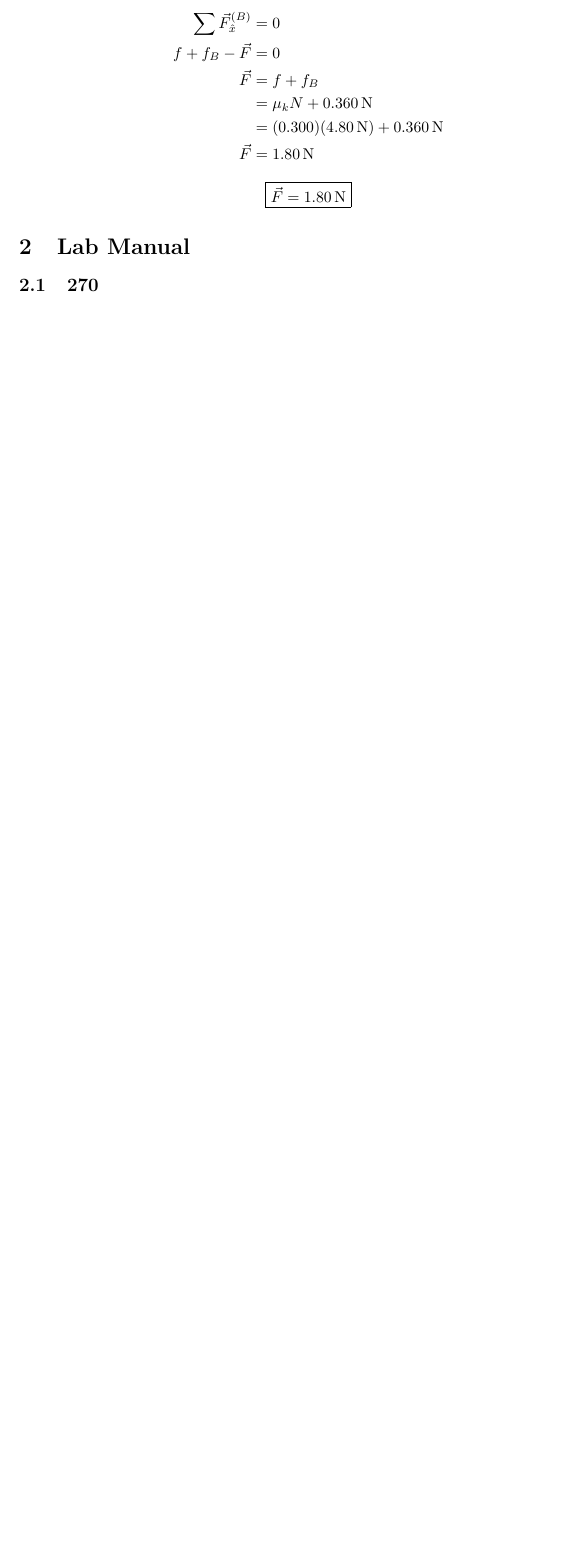
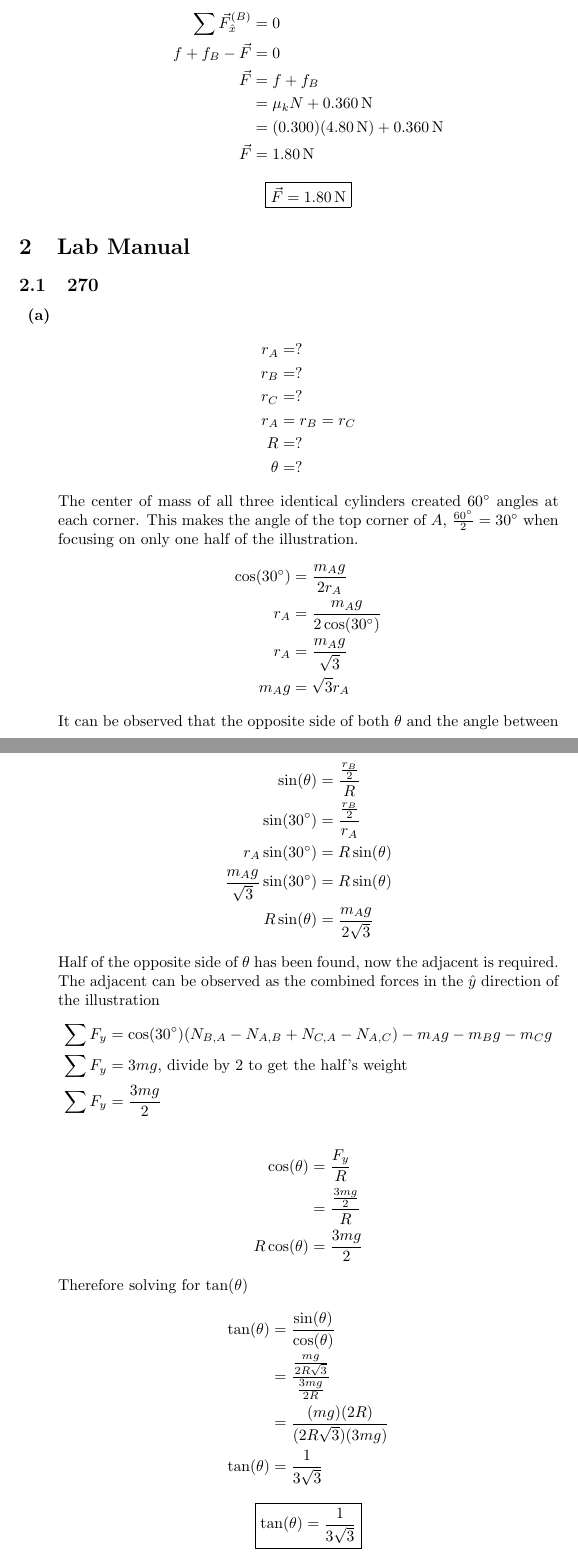
Before and after one commit to taeyangcode/school, a LaTeX problem sheet (physics_1a/homework/homework_2/homework_2.tex): part of page 9 of 9 before the commit and two parts of pages 9 and 10 of 11 after it, the two joined at a grey line, cut so that both start at the same text, the shorter picture padded with empty space. Compiled offline with pdfLaTeX.

Commit message:
physics 1a - lab one

```diff
--- a/physics_1a/homework/homework_2/homework_2.tex
+++ b/physics_1a/homework/homework_2/homework_2.tex
@@ -321,6 +321,52 @@ It can therefore be concluded that (according to \textit{(1)}) $ \vec{F} $ must
 \section{Lab Manual}
 
 \subsection{270}
+\begin{enumerate}[label=\textbf{(\alph*)}]
+	\item
+		\begin{align*}
+			r_A & = ? \\
+			r_B & = ? \\
+			r_C & = ? \\
+			r_A & = r_B = r_C \\
+			R & = ? \\
+			\theta & = ?
+		\end{align*}
+		The center of mass of all three identical cylinders created $ 60\degree $ angles at each corner. This makes the angle of the top corner of $ A $, $ \frac{60\degree}{2} = 30\degree $ when focusing on only one half of the illustration.
+		\begin{align*}
+			\cos(30\degree) & = \frac{m_Ag}{2r_A} \\
+			r_A & = \frac{m_Ag}{2 \cos(30\degree)} \\
+			r_A & = \frac{m_Ag}{\sqrt{3}} \\
+			m_Ag & = \sqrt{3}r_A
+		\end{align*}
+		It can be observed that the opposite side of both $ \theta $ and the angle between $ m_Ag $ and $ 2r_A $ are the same
+		\begin{align*}
+			\sin(\theta) & = \frac{ \frac{r_B}{2} }{R} \\
+			\sin(30\degree) & = \frac{ \frac{r_B}{2} }{r_A} \\
+			r_A \sin(30\degree) & = R \sin(\theta) \\
+			\frac{m_Ag}{\sqrt{3}} \sin(30\degree) & = R \sin(\theta) \\
+			R \sin(\theta) & = \frac{m_Ag}{2\sqrt{3}}
+		\end{align*}
+		Half of the opposite side of $ \theta $ has been found, now the adjacent is required. The adjacent can be observed as the combined forces in the $ \hat{y} $ direction of the illustration
+		\begin{align*}
+			\sum F_y & = \cos(30\degree)(N_{B,A} - N_{A,B} + N_{C,A} - N_{A,C}) - m_Ag - m_Bg - m_Cg \\
+			\sum F_y & = 3mg \text{, divide by 2 to get the half's weight} \\
+			\sum F_y & = \frac{3mg}{2}
+		\end{align*}
+		\begin{align*}
+			\cos(\theta) & = \frac{F_y}{R} \\
+						 & = \frac{ \frac{3mg}{2} }{R} \\
+			R\cos(\theta) & = \frac{3mg}{2}
+		\end{align*}
+		Therefore solving for $ \tan(\theta) $
+		\begin{align*}
+			\tan(\theta) & = \frac{\sin(\theta)}{\cos(\theta)} \\
+						 & = \frac{ \frac{mg}{2R\sqrt{3}} }{ \frac{3mg}{2R} } \\
+						 & = \frac{(mg)(2R)}{(2R\sqrt{3})(3mg)} \\
+			\tan(\theta) & = \frac{1}{3\sqrt{3}}
+		\end{align*}
+		\bc{\tan(\theta) = \frac{1}{3\sqrt{3}}}
+	\item
+\end{enumerate}
 
 \subsection{273}
 
```
Also changed, not shown: physics_1a/homework/homework_2/homework_2.pdf.
